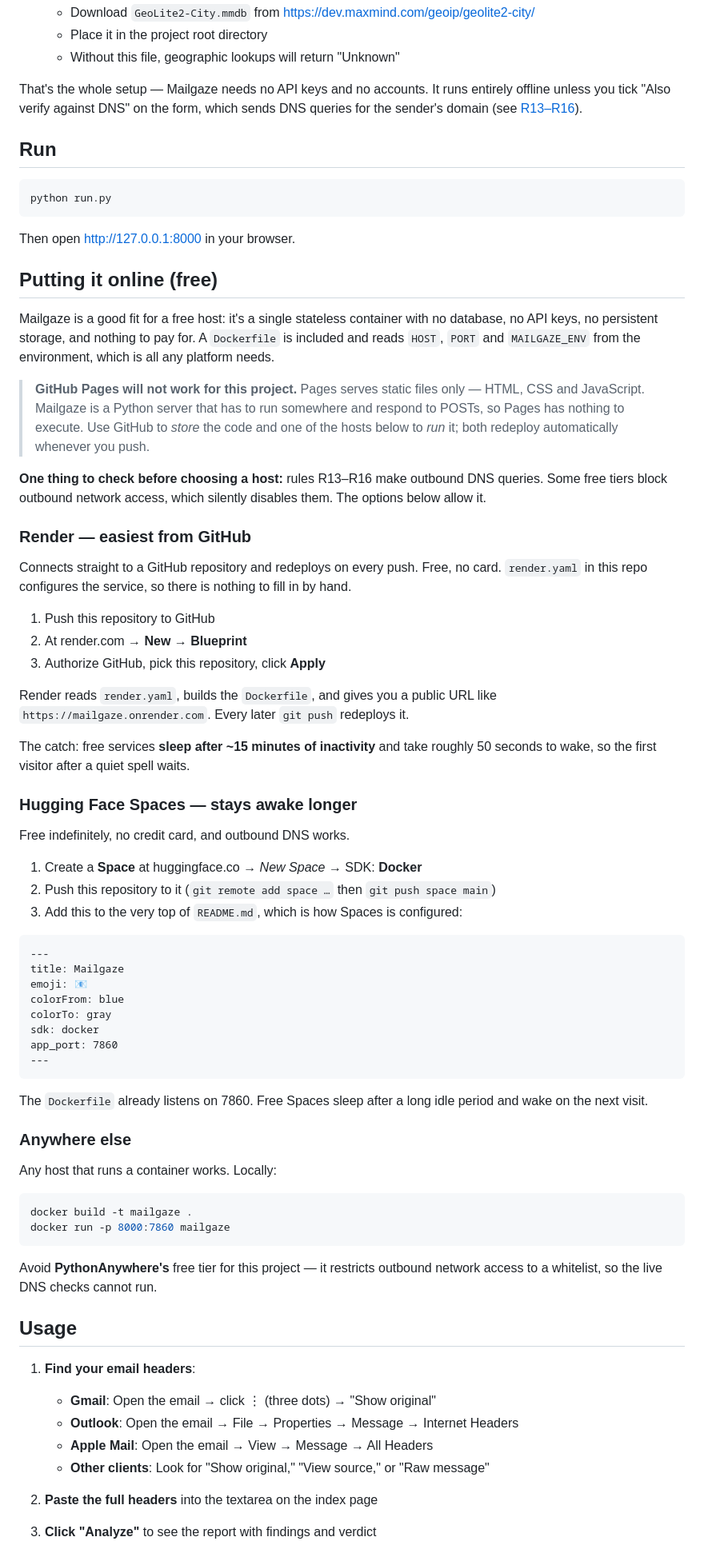
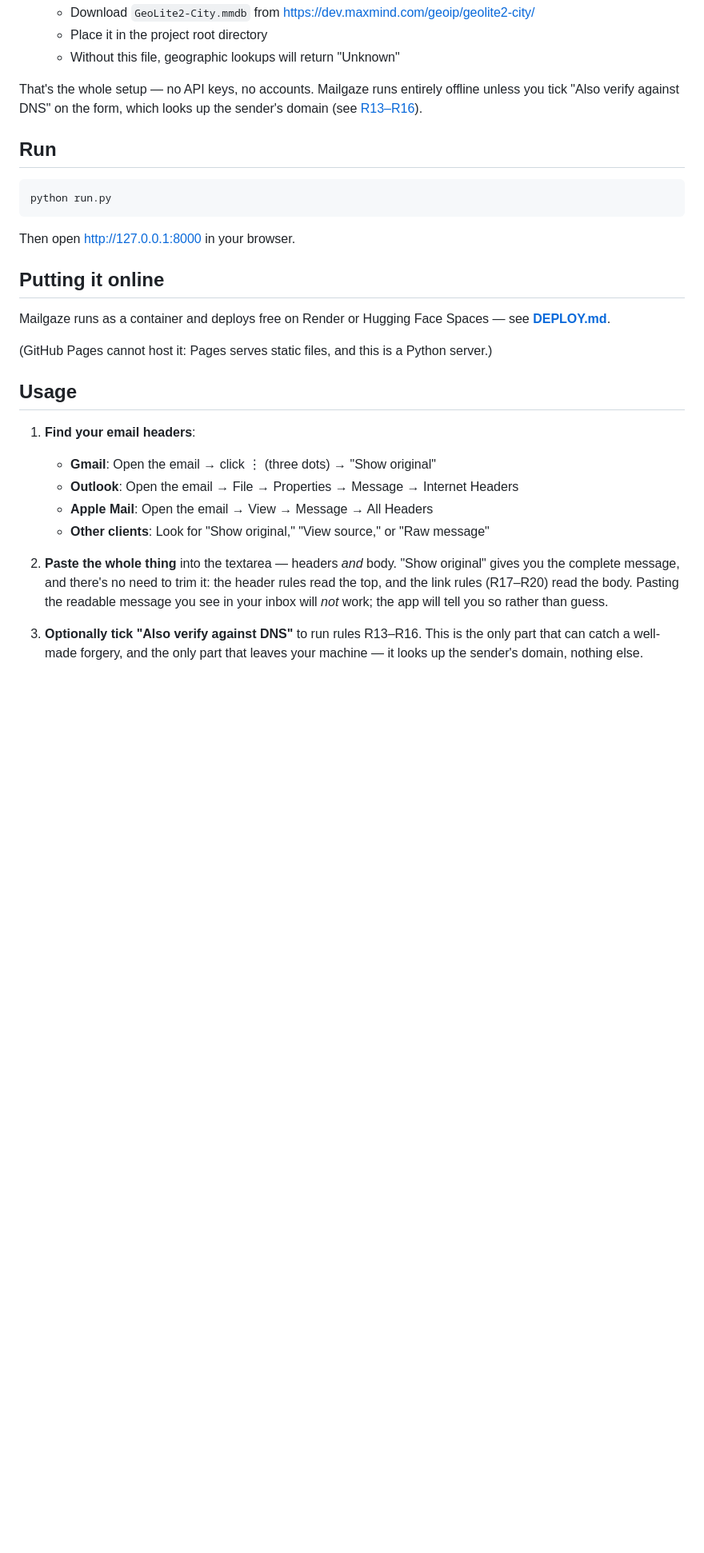
Before and after one commit to Joya-Biswas/mailgaze, a Markdown page: README.md, the part around one of its changes. Shown at 80% size. Drawn GitHub-style; blank space fills up the shorter version.

````diff
--- a/README.md
+++ b/README.md
@@ -74,9 +89,9 @@ Email phishing is a leading attack vector for credential theft, malware, and fra
    - Place it in the project root directory
    - Without this file, geographic lookups will return "Unknown"
 
-That's the whole setup — Mailgaze needs no API keys and no accounts. It runs
-entirely offline unless you tick "Also verify against DNS" on the form, which
-sends DNS queries for the sender's domain (see [R13–R16](#asking-dns-instead-r13r16)).
+That's the whole setup — no API keys, no accounts. Mailgaze runs entirely
+offline unless you tick "Also verify against DNS" on the form, which looks up
+the sender's domain (see [R13–R16](#asking-dns-instead-r13r16)).
 
 ## Run
 
@@ -86,72 +101,13 @@ python run.py
 
 Then open http://127.0.0.1:8000 in your browser.
 
-## Putting it online (free)
+## Putting it online
 
-Mailgaze is a good fit for a free host: it's a single stateless container with
-no database, no API keys, no persistent storage, and nothing to pay for. A
-`Dockerfile` is included and reads `HOST`, `PORT` and `MAILGAZE_ENV` from the
-environment, which is all any platform needs.
+Mailgaze runs as a container and deploys free on Render or Hugging Face
+Spaces — see **[DEPLOY.md](DEPLOY.md)**.
 
-> **GitHub Pages will not work for this project.** Pages serves static files
-> only — HTML, CSS and JavaScript. Mailgaze is a Python server that has to run
-> somewhere and respond to POSTs, so Pages has nothing to execute. Use GitHub to
-> *store* the code and one of the hosts below to *run* it; both redeploy
-> automatically whenever you push.
-
-**One thing to check before choosing a host:** rules R13–R16 make outbound DNS
-queries. Some free tiers block outbound network access, which silently disables
-them. The options below allow it.
-
-### Render — easiest from GitHub
-
-Connects straight to a GitHub repository and redeploys on every push. Free, no
-card. `render.yaml` in this repo configures the service, so there is nothing to
-fill in by hand.
-
-1. Push this repository to GitHub
-2. At render.com → **New** → **Blueprint**
-3. Authorize GitHub, pick this repository, click **Apply**
-
-Render reads `render.yaml`, builds the `Dockerfile`, and gives you a public URL
-like `https://mailgaze.onrender.com`. Every later `git push` redeploys it.
-
-The catch: free services **sleep after ~15 minutes of inactivity** and take
-roughly 50 seconds to wake, so the first visitor after a quiet spell waits.
-
-### Hugging Face Spaces — stays awake longer
-
-Free indefinitely, no credit card, and outbound DNS works.
-
-1. Create a **Space** at huggingface.co → *New Space* → SDK: **Docker**
-2. Push this repository to it (`git remote add space …` then `git push space main`)
-3. Add this to the very top of `README.md`, which is how Spaces is configured:
-
-```
----
-title: Mailgaze
-emoji: 📧
-colorFrom: blue
-colorTo: gray
-sdk: docker
-app_port: 7860
----
-```
-
-The `Dockerfile` already listens on 7860. Free Spaces sleep after a long idle
-period and wake on the next visit.
-
-### Anywhere else
-
-Any host that runs a container works. Locally:
-
-```bash
-docker build -t mailgaze .
-docker run -p 8000:7860 mailgaze
-```
-
-Avoid **PythonAnywhere's** free tier for this project — it restricts outbound
-network access to a whitelist, so the live DNS checks cannot run.
+(GitHub Pages cannot host it: Pages serves static files, and this is a
+Python server.)
 
 ## Usage
 
@@ -161,7 +117,13 @@ network access to a whitelist, so the live DNS checks cannot run.
    - **Apple Mail**: Open the email → View → Message → All Headers
    - **Other clients**: Look for "Show original," "View source," or "Raw message"
 
-2. **Paste the full headers** into the textarea on the index page
+2. **Paste the whole thing** into the textarea — headers *and* body. "Show
+   original" gives you the complete message, and there's no need to trim it:
+   the header rules read the top, and the link rules (R17–R20) read the body.
+   Pasting the readable message you see in your inbox will *not* work; the app
+   will tell you so rather than guess.
 
-3. **Click "Analyze"** to see the report with findings and verdict
+3. **Optionally tick "Also verify against DNS"** to run rules R13–R16. This is
+   the only part that can catch a well-made forgery, and the only part that
+   leaves your machine — it looks up the sender's domain, nothing else.
 
````
Also changed, not shown: other parts of README.md (+33 -11 lines).
